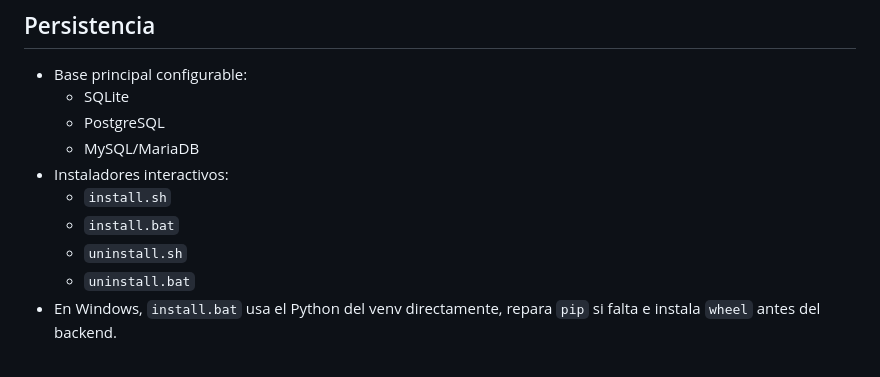
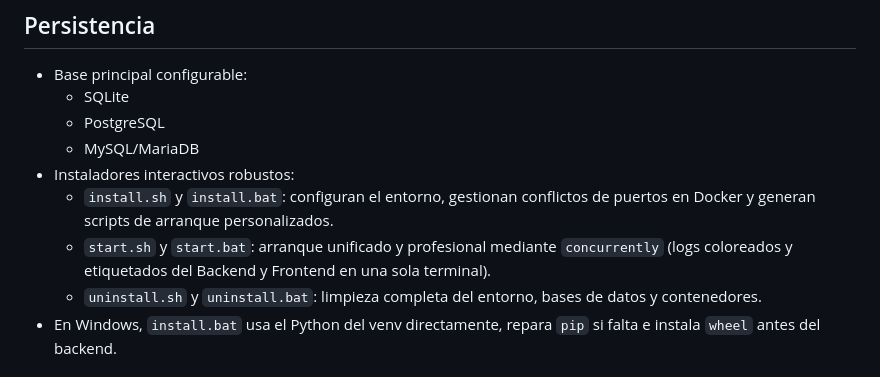
Before and after one commit to konstantinWDK/apimaker, a Markdown page: docs/PROJECT_OVERVIEW.md, the part around the change. GitHub-like rendering.

```diff
--- a/docs/PROJECT_OVERVIEW.md
+++ b/docs/PROJECT_OVERVIEW.md
@@ -111,11 +111,10 @@ Cada bundle puede incluir:
   - SQLite
   - PostgreSQL
   - MySQL/MariaDB
-- Instaladores interactivos:
-  - `install.sh`
-  - `install.bat`
-  - `uninstall.sh`
-  - `uninstall.bat`
+- Instaladores interactivos robustos:
+  - `install.sh` y `install.bat`: configuran el entorno, gestionan conflictos de puertos en Docker y generan scripts de arranque personalizados.
+  - `start.sh` y `start.bat`: arranque unificado y profesional mediante `concurrently` (logs coloreados y etiquetados del Backend y Frontend en una sola terminal).
+  - `uninstall.sh` y `uninstall.bat`: limpieza completa del entorno, bases de datos y contenedores.
 - En Windows, `install.bat` usa el Python del venv directamente, repara `pip` si falta e instala `wheel` antes del backend.
 
 ## Validacion actual
```
Also changed, not shown: README.md (+27 -14 lines).
